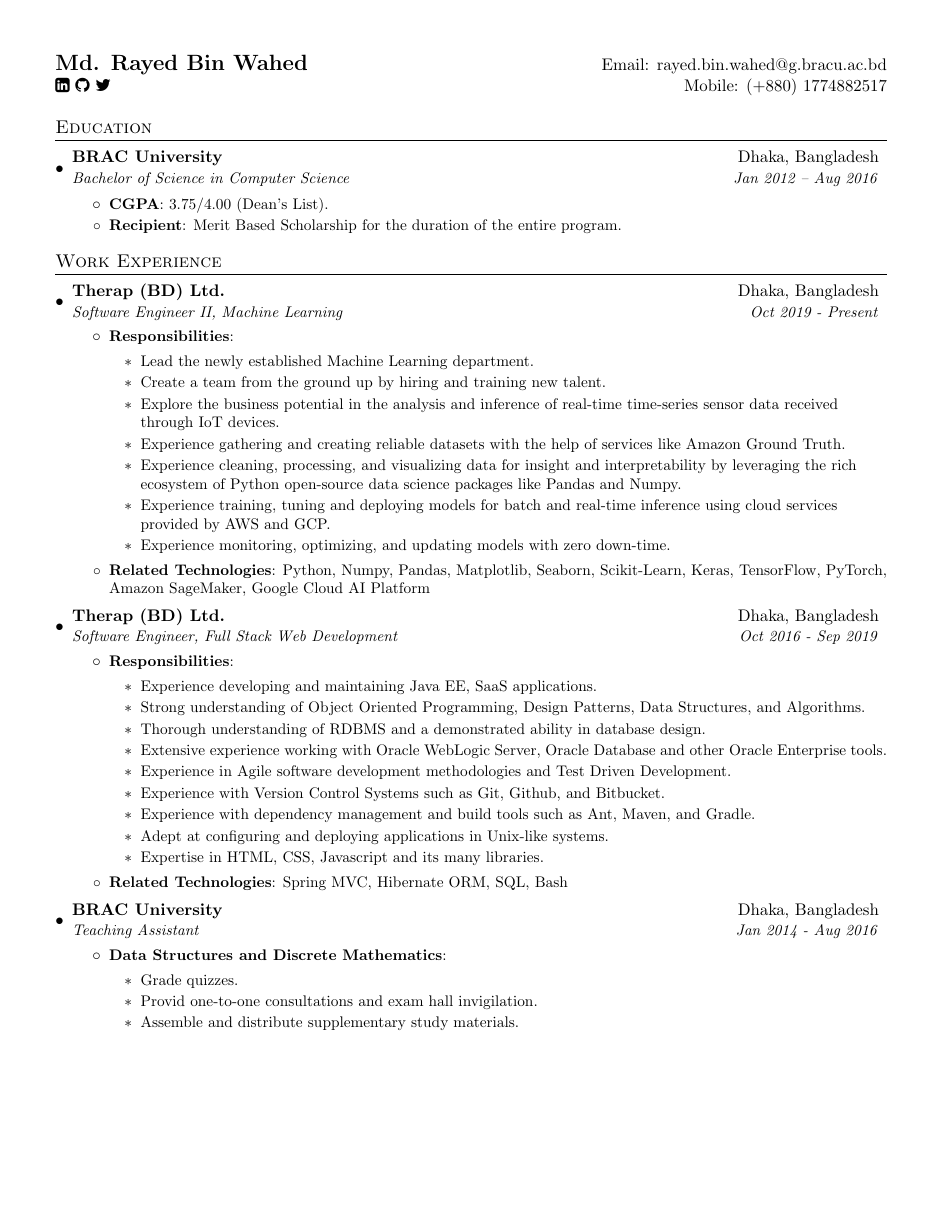
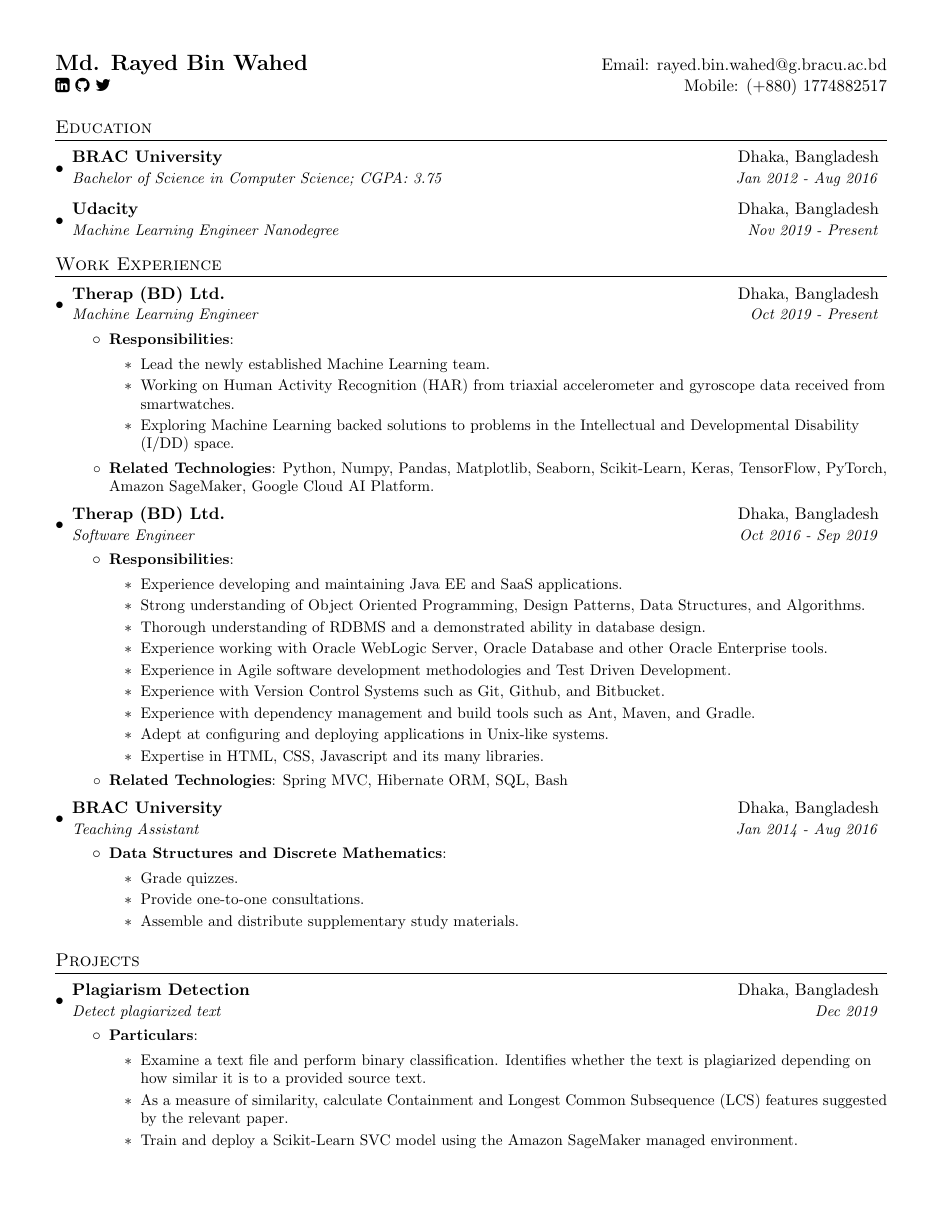
Before and after one commit to rayedbar/resume, a LaTeX CV (rayed_bin_wahed_resume.tex): page 1 of 2. Compiled offline with pdfLaTeX.

Commit message:
Resume edit Jan 2020

```diff
--- a/rayed_bin_wahed_resume.tex
+++ b/rayed_bin_wahed_resume.tex
@@ -85,11 +85,10 @@
   \resumeSubHeadingListStart
     \resumeSubheading
       {BRAC University}{Dhaka, Bangladesh}
-      {Bachelor of Science in Computer Science}{Jan 2012 -- Aug 2016}
-      \resumeItemListStart
-      	\resumeItem{CGPA}{3.75/4.00 (Dean's List).}
-      	\resumeItem{Recipient}{Merit Based Scholarship for the duration of the entire program.}
-      \resumeItemListEnd
+      {Bachelor of Science in Computer Science; CGPA: 3.75}{Jan 2012 - Aug 2016}
+  \resumeSubheading
+      {Udacity}{Dhaka, Bangladesh}
+      {Machine Learning Engineer Nanodegree}{Nov 2019 - Present}
   \resumeSubHeadingListEnd
 
 
@@ -98,34 +97,30 @@
   \resumeSubHeadingListStart
 	\resumeSubheading
       {Therap (BD) Ltd.}{Dhaka, Bangladesh}
-      {Software Engineer II, Machine Learning}{Oct 2019 - Present}
+      {Machine Learning Engineer}{Oct 2019 - Present}
       \resumeItemListStart
 		\resumeItem{Responsibilities}{
 			\begin{itemize}
-				\item Lead the newly established Machine Learning department.
-				\item Create a team from the ground up by hiring and training new talent.
-				\item Explore the business potential in the analysis and inference of real-time time-series sensor data received through IoT devices.
-				\item Experience gathering and creating reliable datasets with the help of services like Amazon Ground Truth.
-				\item Experience cleaning, processing, and visualizing data for insight and interpretability by leveraging the rich ecosystem of Python open-source data science packages like Pandas and Numpy.
-				\item Experience training, tuning and deploying models for batch and real-time inference using cloud services provided by AWS and GCP.
-				\item Experience monitoring, optimizing, and updating models with zero down-time.
+				\item Lead the newly established Machine Learning team.
+				\item Working on Human Activity Recognition (HAR) from triaxial accelerometer and gyroscope data received from smartwatches.
+				\item Exploring Machine Learning backed solutions to problems in the Intellectual and Developmental Disability (I/DD) space.
 			\end{itemize}
 		}
 
         \resumeItem{Related Technologies}
-          {Python, Numpy, Pandas, Matplotlib, Seaborn, Scikit-Learn, Keras, TensorFlow, PyTorch, Amazon SageMaker, Google Cloud AI Platform}
+          {Python, Numpy, Pandas, Matplotlib, Seaborn, Scikit-Learn, Keras, TensorFlow, PyTorch, Amazon SageMaker, Google Cloud AI Platform.}
       \resumeItemListEnd
 
     \resumeSubheading
       {Therap (BD) Ltd.}{Dhaka, Bangladesh}
-      {Software Engineer, Full Stack Web Development}{Oct 2016 - Sep 2019}
+      {Software Engineer}{Oct 2016 - Sep 2019}
       \resumeItemListStart
 		\resumeItem{Responsibilities}{
 			\begin{itemize}
-				\item Experience developing and maintaining Java EE, SaaS applications.
+				\item Experience developing and maintaining Java EE and SaaS applications.
 				\item Strong understanding of Object Oriented Programming, Design Patterns, Data Structures, and Algorithms.
 				\item Thorough understanding of RDBMS and a demonstrated ability in database design.
-				\item Extensive experience working with Oracle WebLogic Server, Oracle Database and other Oracle Enterprise tools.
+				\item Experience working with Oracle WebLogic Server, Oracle Database and other Oracle Enterprise tools.
 				\item Experience in Agile software development methodologies and Test Driven Development.
 				\item Experience with Version Control Systems such as Git, Github, and Bitbucket.
 				\item Experience with dependency management and build tools such as Ant, Maven, and Gradle.
@@ -145,7 +140,7 @@
        \resumeItem{Data Structures and Discrete Mathematics}{
 			\begin{itemize}
 				\item Grade quizzes.
-				\item Provid one-to-one consultations and exam hall invigilation.
+				\item Provide one-to-one consultations.
 				\item Assemble and distribute supplementary study materials.
 			\end{itemize}
 	 	}
@@ -156,6 +151,14 @@
 %-----------Projects-----------------
 \section{Projects}
 	\resumeSubHeadingListStart
+
 		\resumeSubheading
-			{IMDB Sentiment Analysis Web App}{Dhaka, Bangladesh}
-			{Amazon SageMaker Demonstration}{Dec 2019}
+		{Plagiarism Detection}{Dhaka, Bangladesh}
+		{Detect plagiarized text}{Dec 2019}
+		\resumeItemListStart
+			\resumeItem{Particulars}{
+				\begin{itemize}
+				    \item Examine a text file and perform binary classification. Identifies whether the text is plagiarized depending on how similar it is to a provided source text.
+				    \item As a measure of similarity, calculate Containment and Longest Common Subsequence (LCS) features suggested by the relevant paper.
+				    \item Train and deploy a Scikit-Learn SVC model using the Amazon SageMaker managed environment.
+				\end{itemize}
@@ -162,3 +171,5 @@
 			\resumeItemListStart
 				\resumeItem{Particulars}{
 					\begin{itemize}
+					    \item Use the IMDB Movie Reviews dataset to train a custom PyTorch LSTM model.
+						\item Deploy the model in Amazon SageMaker and expose a public REST endpoint with the help of AWS Lambda functions and Amazon API Gateway for real-time prediction.
@@ -176,2 +184 @@
 			\resumeItemListStart
-				\resumeItem{Customer Query Classification}{
```
Also changed, not shown: README.md, rayed_bin_wahed_resume.pdf, rayed_bin_wahed_resume.png (added), rayed_resume_dec_2019.png (deleted), resume_oct_2019_screenshot.png (deleted), rayed_bin_wahed_resume.tex (38 more changed lines).
